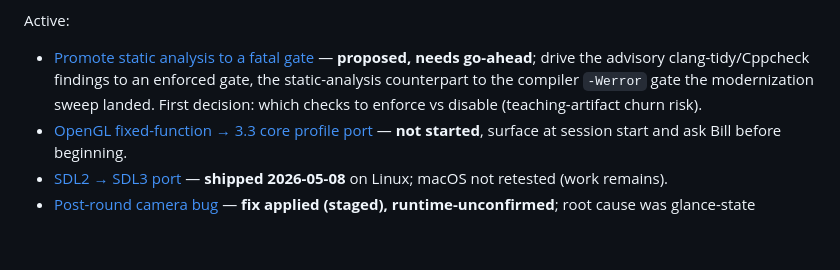
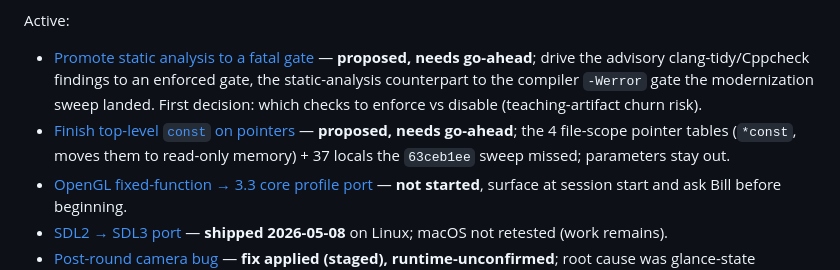
Before and after one commit to billsix/gltron-mirror, a Markdown page: CLAUDE.md, the part around the change. GitHub-like rendering; blank space fills up the shorter version.

Commit message:
added tasks

```diff
--- a/CLAUDE.md
+++ b/CLAUDE.md
@@ -68,6 +68,7 @@ was reconciled + archived 2026-08-27 (its deletions were already executed).
 Active:
 
 - [Promote static analysis to a fatal gate](tasks/lint-fatal-gate.md) — **proposed, needs go-ahead**; drive the advisory clang-tidy/Cppcheck findings to an enforced gate, the static-analysis counterpart to the compiler `-Werror` gate the modernization sweep landed. First decision: which checks to enforce vs disable (teaching-artifact churn risk).
+- [Finish top-level `const` on pointers](tasks/toplevel-const-pointers.md) — **proposed, needs go-ahead**; the 4 file-scope pointer tables (`*const`, moves them to read-only memory) + 37 locals the `63ceb1ee` sweep missed; parameters stay out.
 - [OpenGL fixed-function → 3.3 core profile port](tasks/opengl-core-profile-port.md) — **not started**, surface at session start and ask Bill before beginning.
 - [SDL2 → SDL3 port](tasks/sdl3-port.md) — **shipped 2026-05-08** on Linux; macOS not retested (work remains).
 - [Post-round camera bug](tasks/post-round-camera-bug.md) — **fix applied (staged), runtime-unconfirmed**; root cause was glance-state (`bIsGlancing`) leaking into the observer camera on a crash-while-glancing. Runtime confirmation is tracked in [Verify post-round camera fix](tasks/verify-post-round-camera-fix.md) (reported 2026-05-08, diagnosed/fixed 2026-08-03).
```
Also changed, not shown: tasks/toplevel-const-pointers.md (added, +102 -0 lines).
